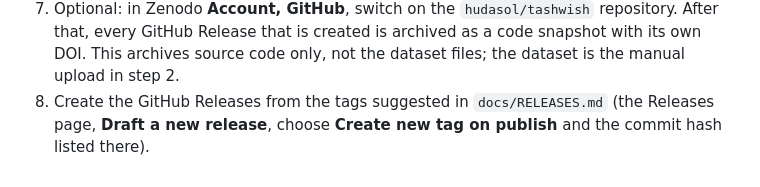
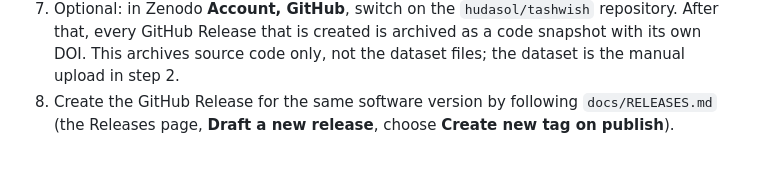
Before and after one commit to hudasol/tashwish, a Markdown page: docs/ZENODO.md, the part around the change. Drawn GitHub-style.

```diff
--- a/docs/ZENODO.md
+++ b/docs/ZENODO.md
@@ -30,5 +30,5 @@ from the build environment, so each should be compared with what the interface s
 7. Optional: in Zenodo **Account, GitHub**, switch on the `hudasol/tashwish` repository. After that, every GitHub Release
    that is created is archived as a code snapshot with its own DOI. This archives source code only, not the dataset files; the dataset is
    the manual upload in step 2.
-8. Create the GitHub Releases from the tags suggested in `docs/RELEASES.md` (the Releases page, **Draft a new release**, choose
-   **Create new tag on publish** and the commit hash listed there).
+8. Create the GitHub Release for the same software version by following `docs/RELEASES.md` (the Releases page, **Draft a new
+   release**, choose **Create new tag on publish**).
```
Also changed, not shown: docs/RELEASES.md (added, +35 -0 lines).
